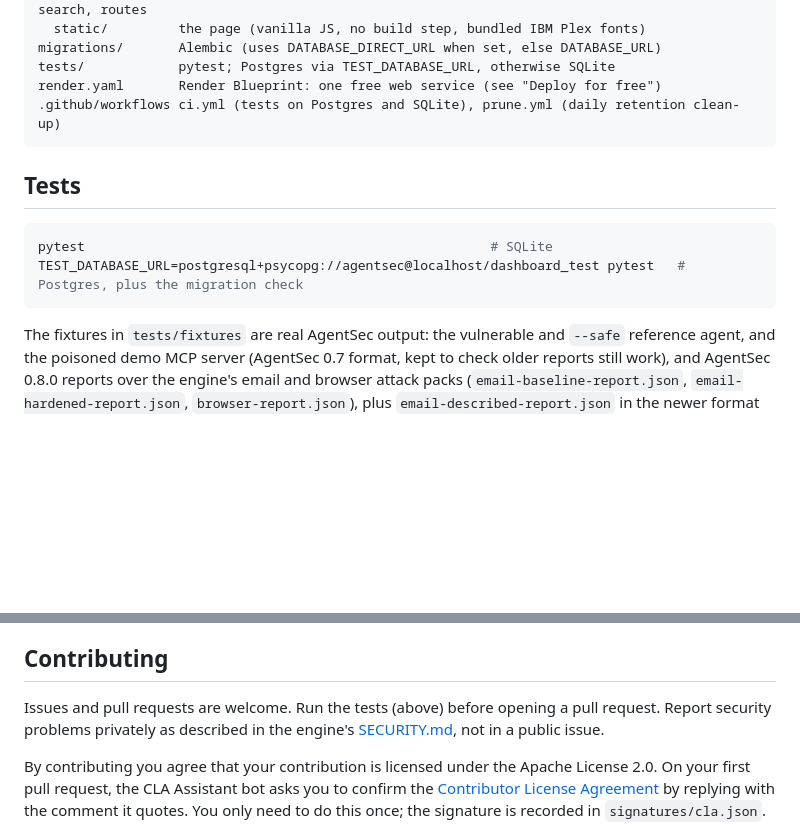
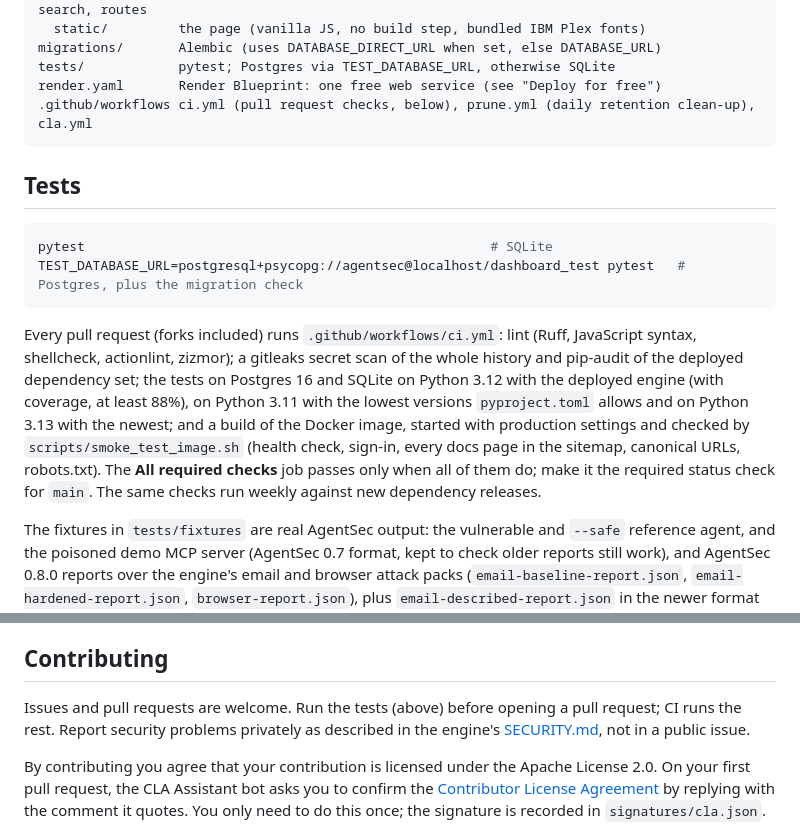
Before and after one commit to invarislabs/invaris-agentsec-dashboard, a Markdown page: README.md, 2 parts joined by grey strips. Rendered like a GitHub page; blank space fills up the shorter version.

Commit message:
docs: describe the pull request checks in the README

````diff
--- a/README.md
+++ b/README.md
@@ -231,7 +231,7 @@ app/
 migrations/       Alembic (uses DATABASE_DIRECT_URL when set, else DATABASE_URL)
 tests/            pytest; Postgres via TEST_DATABASE_URL, otherwise SQLite
 render.yaml       Render Blueprint: one free web service (see "Deploy for free")
-.github/workflows ci.yml (tests on Postgres and SQLite), prune.yml (daily retention clean-up)
+.github/workflows ci.yml (pull request checks, below), prune.yml (daily retention clean-up), cla.yml
 ```
 
 ## Tests
@@ -240,6 +240,14 @@ render.yaml       Render Blueprint: one free web service (see "Deploy for free")
 pytest                                                    # SQLite
 TEST_DATABASE_URL=postgresql+psycopg://agentsec@localhost/dashboard_test pytest   # Postgres, plus the migration check
 ```
+
+Every pull request (forks included) runs `.github/workflows/ci.yml`: lint (Ruff, JavaScript syntax, shellcheck,
+actionlint, zizmor); a gitleaks secret scan of the whole history and pip-audit of the deployed dependency set; the
+tests on Postgres 16 and SQLite on Python 3.12 with the deployed engine (with coverage, at least 88%), on Python
+3.11 with the lowest versions `pyproject.toml` allows and on Python 3.13 with the newest; and a build of the Docker
+image, started with production settings and checked by `scripts/smoke_test_image.sh` (health check, sign-in, every
+docs page in the sitemap, canonical URLs, robots.txt). The **All required checks** job passes only when all of
+them do; make it the required status check for `main`. The same checks run weekly against new dependency releases.
 
 The fixtures in `tests/fixtures` are real AgentSec output: the vulnerable and `--safe` reference agent, and the
 poisoned demo MCP server (AgentSec 0.7 format, kept to check older reports still work), and AgentSec 0.8.0 reports
@@ -262,7 +270,7 @@ this repository.
 
 ## Contributing
 
-Issues and pull requests are welcome. Run the tests (above) before opening a pull request. Report security
+Issues and pull requests are welcome. Run the tests (above) before opening a pull request; CI runs the rest. Report security
 problems privately as described in the engine's
 [SECURITY.md](https://github.com/invarislabs/invaris-agentsec/blob/main/SECURITY.md), not in a public issue.
 
````
